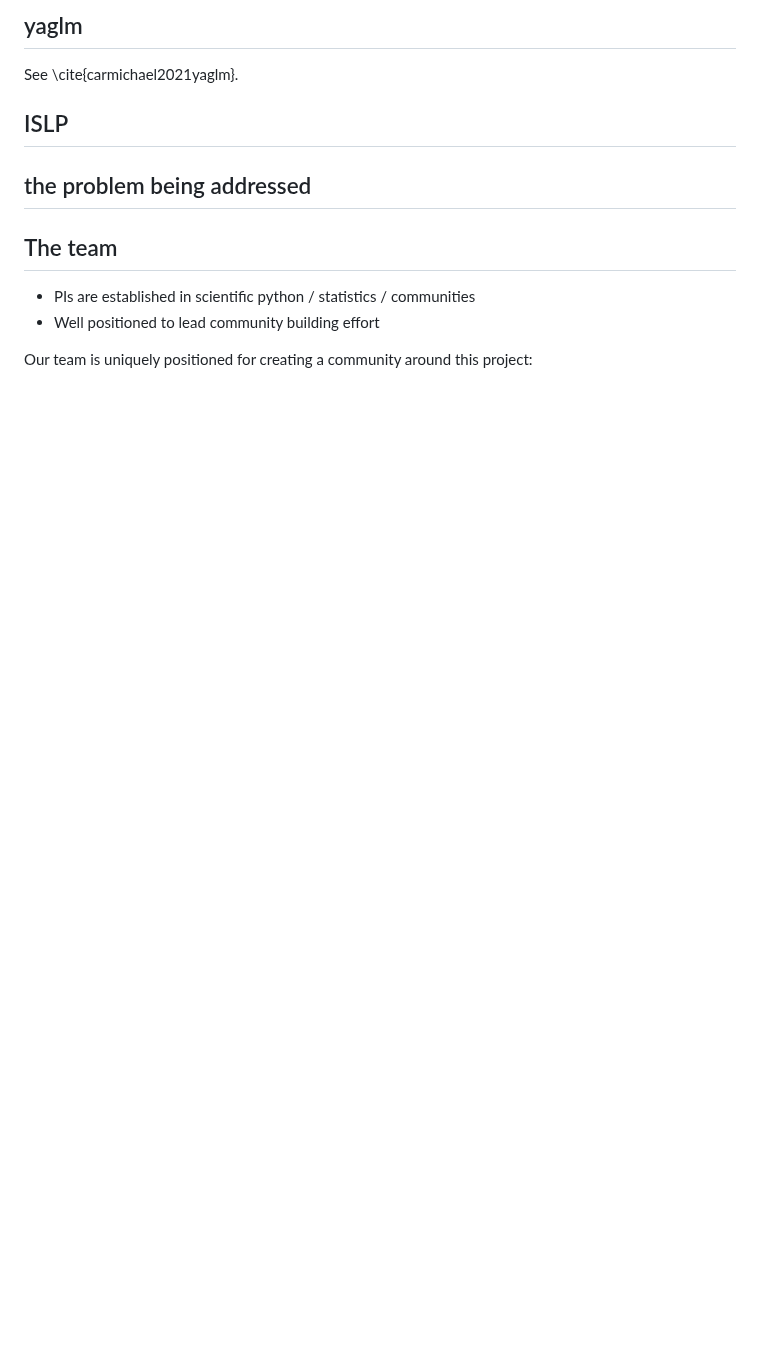
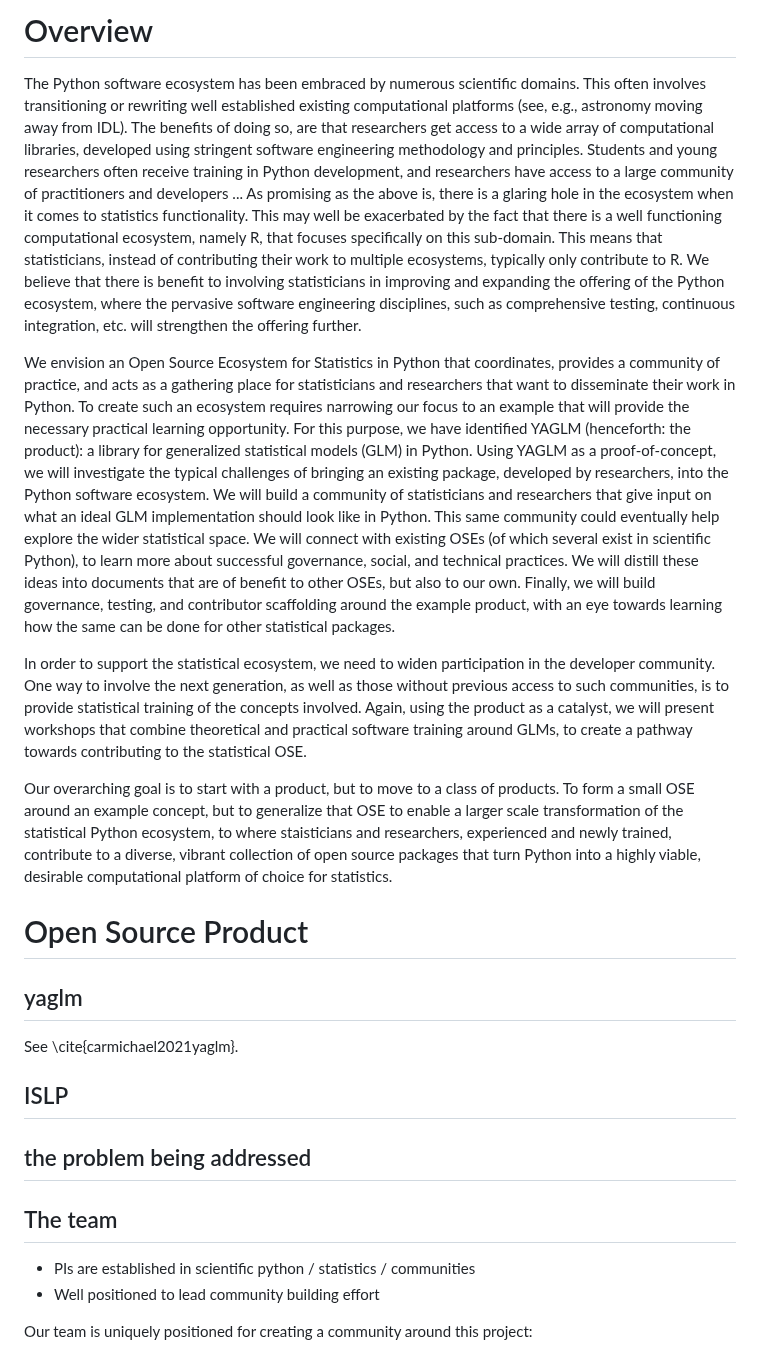
Before and after one commit to jarrodmillman/pose-stats, a Markdown page: description.md, the part around the change. Rendered like a GitHub page; blank space fills up the shorter version.

```diff
--- a/description.md
+++ b/description.md
@@ -8,6 +8,33 @@ II. Program Description, in this solicitation for guidance.
 Look at this proposal if we can: https://www.nsf.gov/awardsearch/showAward?AWD_ID=2303681&HistoricalAwards=false
 -->
 
+# Overview
+
+The Python software ecosystem has been embraced by numerous scientific domains.
+This often involves transitioning or rewriting well established existing computational platforms (see, e.g., astronomy moving away from IDL).
+The benefits of doing so, are that researchers get access to a wide array of computational libraries, developed using stringent software engineering methodology and principles.
+Students and young researchers often receive training in Python development, and researchers have access to a large community of practitioners and developers ...
+As promising as the above is, there is a glaring hole in the ecosystem when it comes to statistics functionality.
+This may well be exacerbated by the fact that there is a well functioning computational ecosystem, namely R, that focuses specifically on this sub-domain.
+This means that statisticians, instead of contributing their work to multiple ecosystems, typically only contribute to R.
+We believe that there is benefit to involving statisticians in improving and expanding the offering of the Python ecosystem, where the pervasive software engineering disciplines, such as comprehensive testing, continuous integration, etc. will strengthen the offering further.
+
+We envision an Open Source Ecosystem for Statistics in Python that coordinates, provides a community of practice, and acts as a gathering place for statisticians and researchers that want to disseminate their work in Python.
+To create such an ecosystem requires narrowing our focus to an example that will provide the necessary practical learning opportunity.
+For this purpose, we have identified YAGLM (henceforth: the product): a library for generalized statistical models (GLM) in Python.
+Using YAGLM as a proof-of-concept, we will investigate the typical challenges of bringing an existing package, developed by researchers, into the Python software ecosystem.
+We will build a community of statisticians and researchers that give input on what an ideal GLM implementation should look like in Python.
+This same community could eventually help explore the wider statistical space.
+We will connect with existing OSEs (of which several exist in scientific Python), to learn more about successful governance, social, and technical practices.
+We will distill these ideas into documents that are of benefit to other OSEs, but also to our own.
+Finally, we will build governance, testing, and contributor scaffolding around the example product, with an eye towards learning how the same can be done for other statistical packages.
+
+In order to support the statistical ecosystem, we need to widen participation in the developer community.
+One way to involve the next generation, as well as those without previous access to such communities, is to provide statistical training of the concepts involved.
+Again, using the product as a catalyst, we will present workshops that combine theoretical and practical software training around GLMs, to create a pathway towards contributing to the statistical OSE.
+
+Our overarching goal is to start with a product, but to move to a class of products.
+To form a small OSE around an example concept, but to generalize that OSE to enable a larger scale transformation of the statistical Python ecosystem, to where staisticians and researchers, experienced and newly trained, contribute to a diverse, vibrant collection of open source packages that turn Python into a highly viable, desirable computational platform of choice for statistics.
 
 # Open Source Product
 
```
